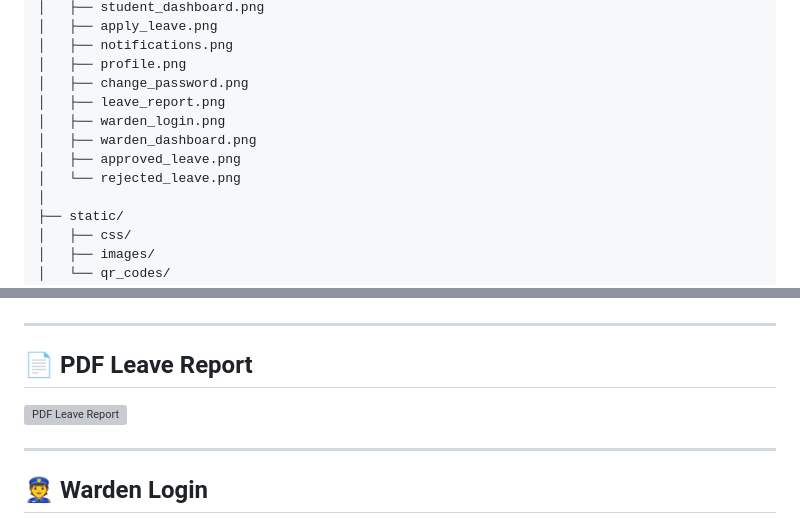
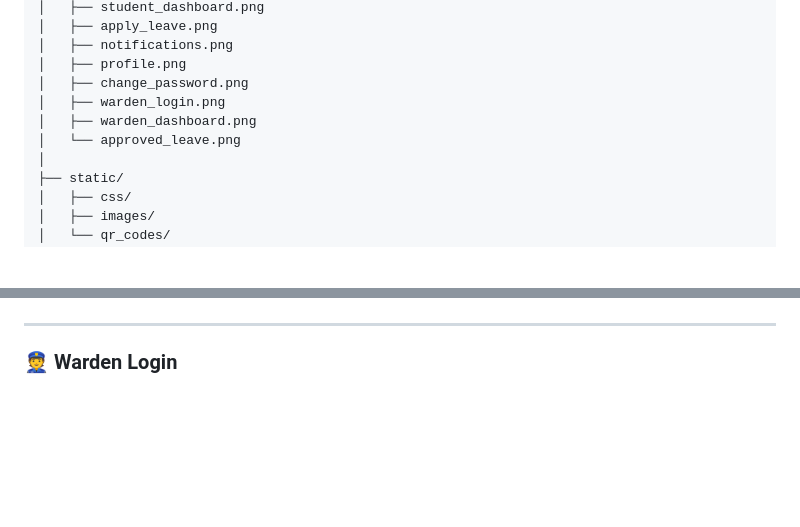
Before and after one commit to Vivan178/Hostel-Leave-Management-System, a Markdown page: README.md, 2 parts joined by grey strips. GitHub-like rendering; blank space fills up the shorter version; grey boxes are pictures that could not be loaded.

```diff
--- a/README.md
+++ b/README.md
@@ -154,11 +154,9 @@ Hostel-Leave-Management-System/
 │   ├── notifications.png
 │   ├── profile.png
 │   ├── change_password.png
-│   ├── leave_report.png
 │   ├── warden_login.png
 │   ├── warden_dashboard.png
-│   ├── approved_leave.png
-│   └── rejected_leave.png
+│   └── approved_leave.png
 │
 ├── static/
 │   ├── css/
@@ -313,13 +311,7 @@ SECRET_KEY
 
 ---
 
-## 📄 PDF Leave Report
-
-![PDF Leave Report](screenshots/leave_report.png)
-
----
-
-## 👮 Warden Login
+### 👮 Warden Login
 
 ![Warden Login Page](screenshots/warden_login.png)
 
```
Also changed, not shown: other parts of README.md (+18 -24 lines).
